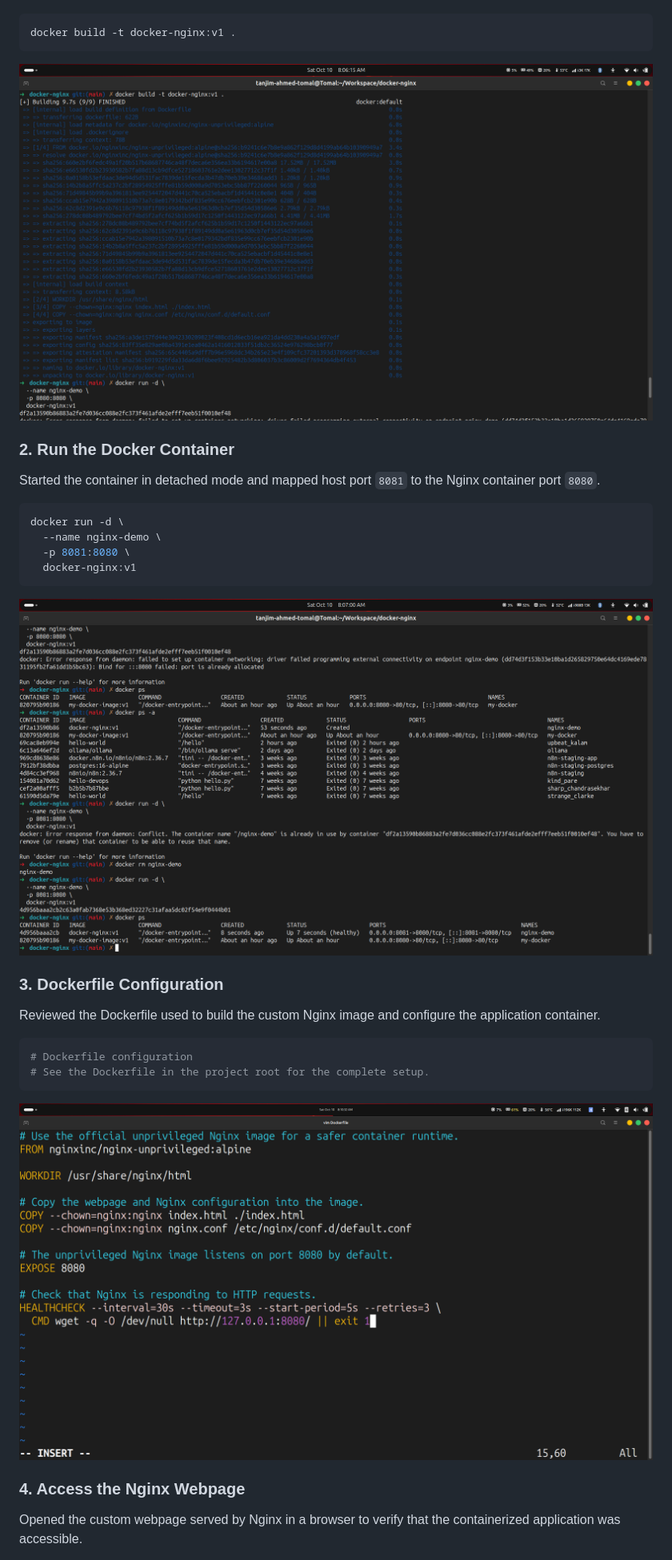
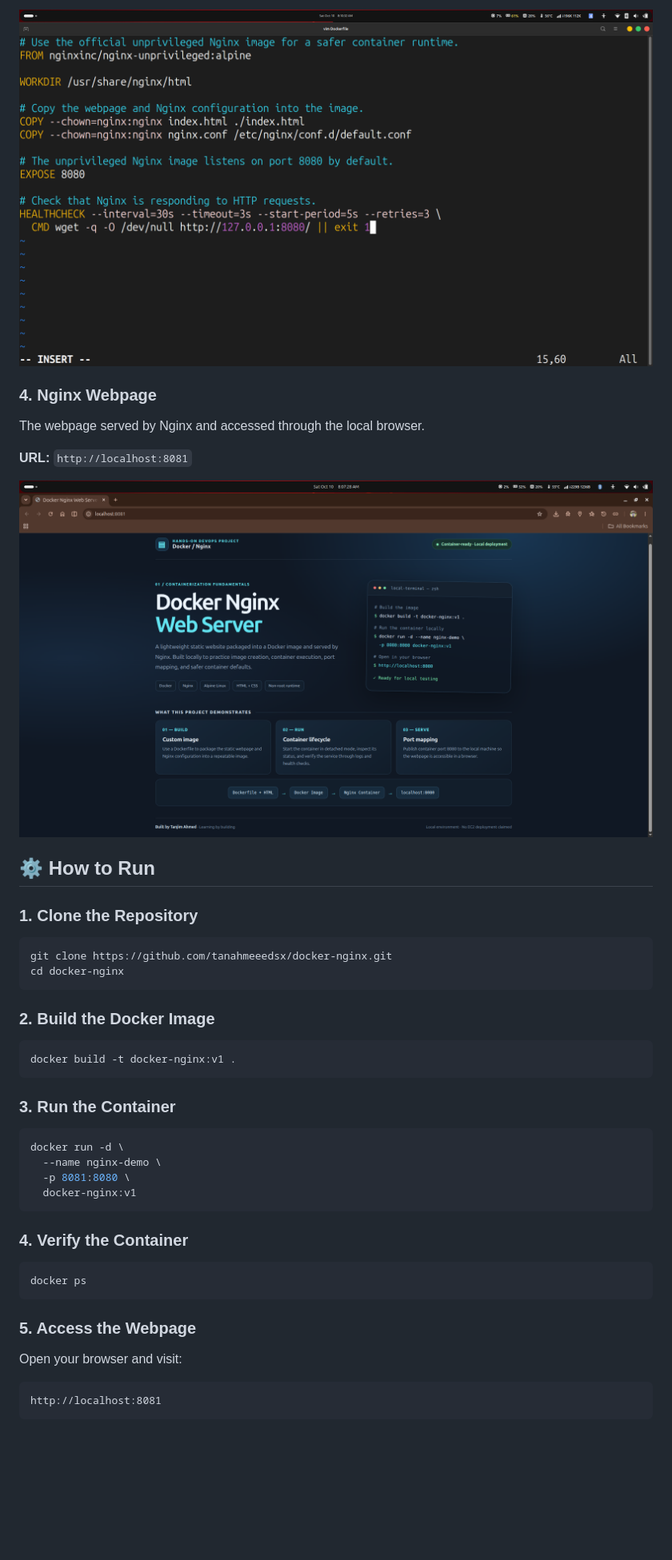
Before and after one commit to tanahmeeedsx/docker-nginx, a Markdown page: README.md, the part around one of its changes. Shown at 80% size. GitHub-like rendering; blank space fills up the shorter version.

````diff
--- a/README.md
+++ b/README.md
@@ -92,13 +108,29 @@ Configured the project files and built a custom Docker image named `docker-nginx
+![Dockerfile Configuration](screenshots/03-dockerfile.png)
+
+### 4. Nginx Webpage
+
+The webpage served by Nginx and accessed through the local browser.
+
+**URL:** `http://localhost:8081`
+
+![Nginx Webpage](screenshots/04-nginx-webpage.png)
+
+## ⚙️ How to Run
+
+### 1. Clone the Repository
+
+```bash
+git clone https://github.com/tanahmeeedsx/docker-nginx.git
+cd docker-nginx
+```
+
+### 2. Build the Docker Image
 
 ```bash
 docker build -t docker-nginx:v1 .
 ```
 
-![Docker Setup and Image Build](screenshots/01-docker-setup.png)
-
-### 2. Run the Docker Container
-
-Started the container in detached mode and mapped host port `8081` to the Nginx container port `8080`.
+### 3. Run the Container
 
 ```bash
 docker run -d \
@@ -107,20 +139,17 @@ docker run -d \
   docker-nginx:v1
 ```
 
-![Docker Container Run](screenshots/02-container-run.png)
+### 4. Verify the Container
 
-### 3. Dockerfile Configuration
-
-Reviewed the Dockerfile used to build the custom Nginx image and configure the application container.
-
-```dockerfile
-# Dockerfile configuration
-# See the Dockerfile in the project root for the complete setup.
+```bash
+docker ps
 ```
 
-![Dockerfile Configuration](screenshots/03-dockerfile.png)
+### 5. Access the Webpage
 
-### 4. Access the Nginx Webpage
+Open your browser and visit:
 
-Opened the custom webpage served by Nginx in a browser to verify that the containerized application was accessible.
+```text
+http://localhost:8081
+```
 
````
Also changed, not shown: other parts of README.md (+97 -83 lines).
